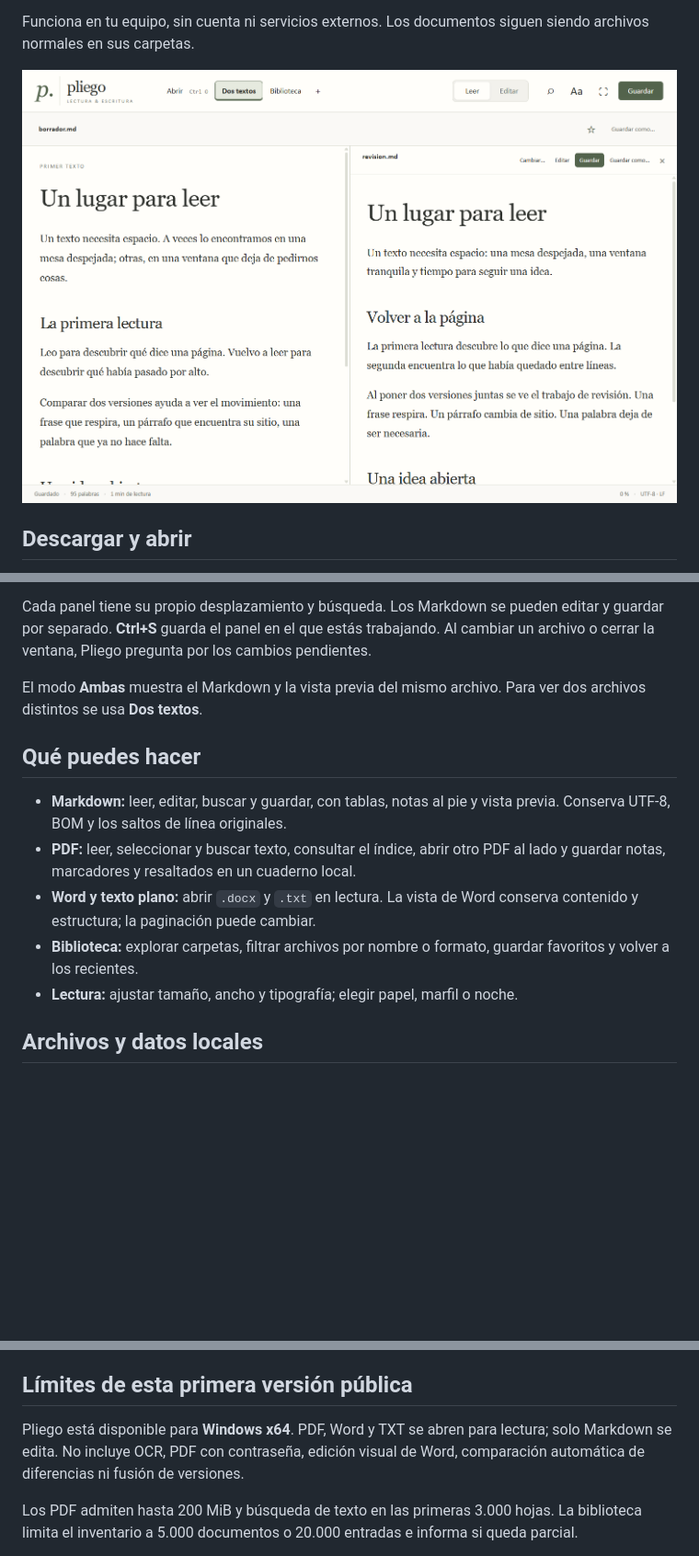
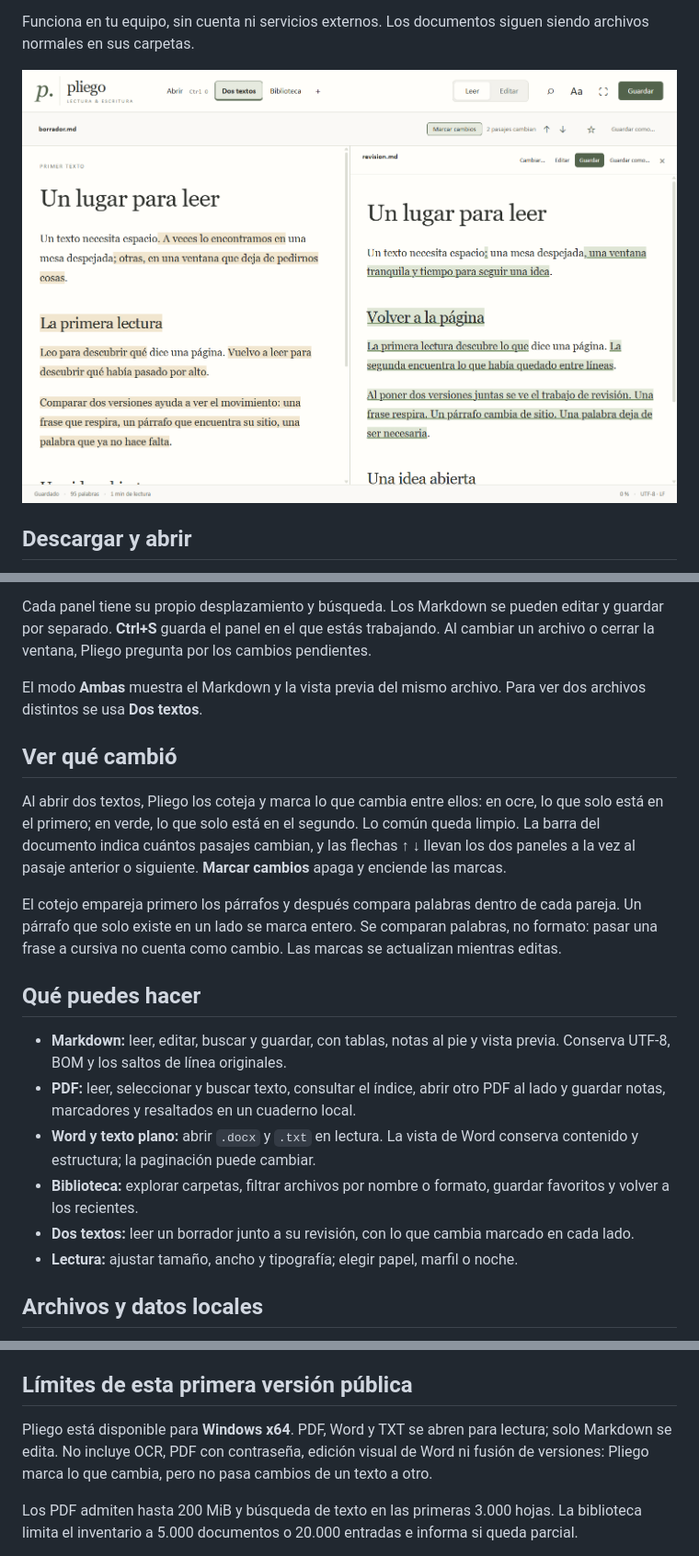
Before and after one commit to pablomartinezmake-code/pliego, a Markdown page: README.md, 3 parts joined by grey strips. Shown at 92% size. Drawn GitHub-style; pictures changed too: docs/images/dos-textos.png; blank space fills up the shorter version.

```diff
--- a/README.md
+++ b/README.md
@@ -30,12 +30,19 @@ Cada panel tiene su propio desplazamiento y búsqueda. Los Markdown se pueden ed
 
 El modo **Ambas** muestra el Markdown y la vista previa del mismo archivo. Para ver dos archivos distintos se usa **Dos textos**.
 
+## Ver qué cambió
+
+Al abrir dos textos, Pliego los coteja y marca lo que cambia entre ellos: en ocre, lo que solo está en el primero; en verde, lo que solo está en el segundo. Lo común queda limpio. La barra del documento indica cuántos pasajes cambian, y las flechas **↑ ↓** llevan los dos paneles a la vez al pasaje anterior o siguiente. **Marcar cambios** apaga y enciende las marcas.
+
+El cotejo empareja primero los párrafos y después compara palabras dentro de cada pareja. Un párrafo que solo existe en un lado se marca entero. Se comparan palabras, no formato: pasar una frase a cursiva no cuenta como cambio. Las marcas se actualizan mientras editas.
+
 ## Qué puedes hacer
 
 - **Markdown:** leer, editar, buscar y guardar, con tablas, notas al pie y vista previa. Conserva UTF-8, BOM y los saltos de línea originales.
 - **PDF:** leer, seleccionar y buscar texto, consultar el índice, abrir otro PDF al lado y guardar notas, marcadores y resaltados en un cuaderno local.
 - **Word y texto plano:** abrir `.docx` y `.txt` en lectura. La vista de Word conserva contenido y estructura; la paginación puede cambiar.
 - **Biblioteca:** explorar carpetas, filtrar archivos por nombre o formato, guardar favoritos y volver a los recientes.
+- **Dos textos:** leer un borrador junto a su revisión, con lo que cambia marcado en cada lado.
 - **Lectura:** ajustar tamaño, ancho y tipografía; elegir papel, marfil o noche.
 
 ## Archivos y datos locales
@@ -48,7 +55,7 @@ No hay telemetría, IA, cuenta, servidor ni sincronización. Los enlaces web pid
 
 ## Límites de esta primera versión pública
 
-Pliego está disponible para **Windows x64**. PDF, Word y TXT se abren para lectura; solo Markdown se edita. No incluye OCR, PDF con contraseña, edición visual de Word, comparación automática de diferencias ni fusión de versiones.
+Pliego está disponible para **Windows x64**. PDF, Word y TXT se abren para lectura; solo Markdown se edita. No incluye OCR, PDF con contraseña, edición visual de Word ni fusión de versiones: Pliego marca lo que cambia, pero no pasa cambios de un texto a otro.
 
 Los PDF admiten hasta 200 MiB y búsqueda de texto en las primeras 3.000 hojas. La biblioteca limita el inventario a 5.000 documentos o 20.000 entradas e informa si queda parcial.
 
```
Also changed, not shown: CHANGELOG.md (+6 -0 lines), docs/RELEASE-0.4.0.md (added, +23 -0 lines), 11 other files.
